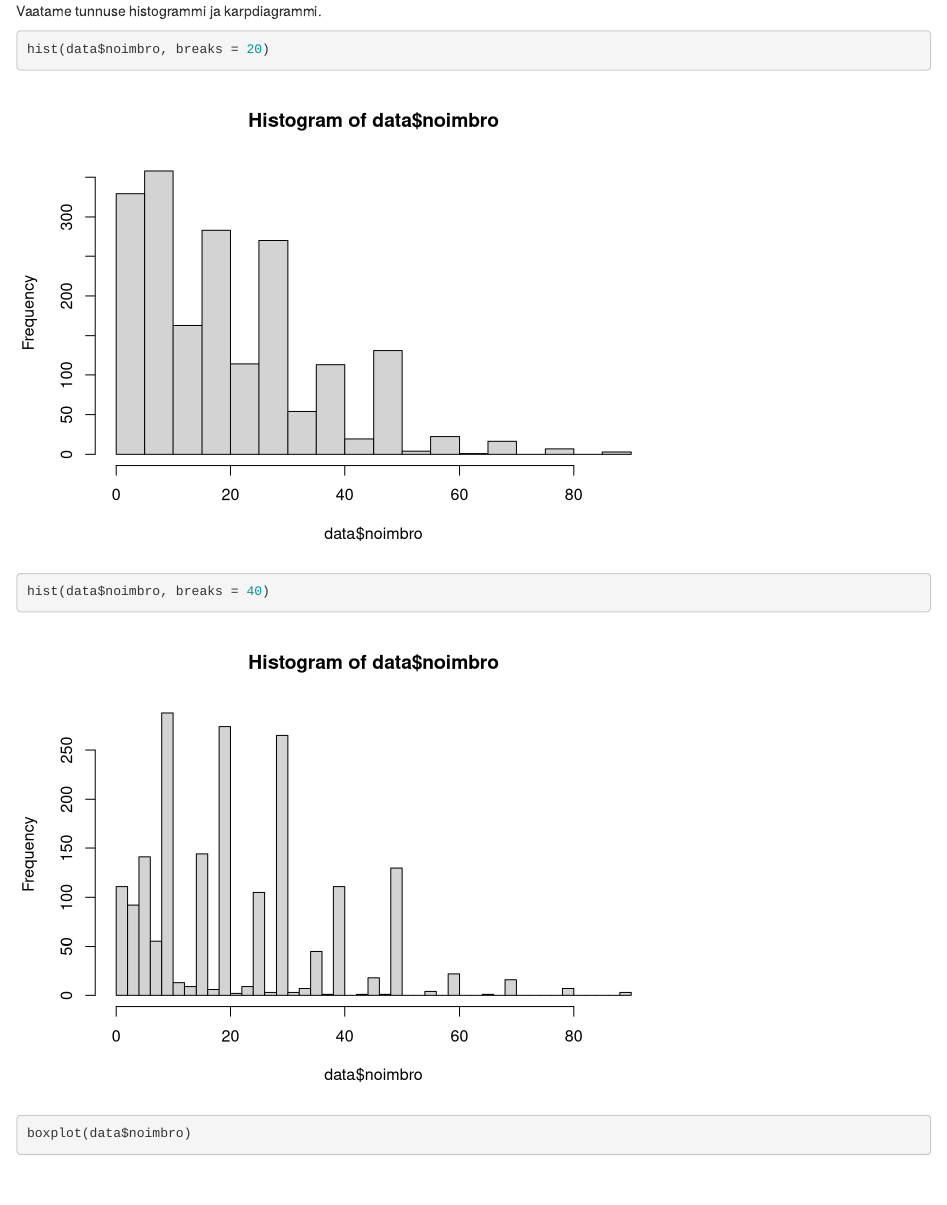
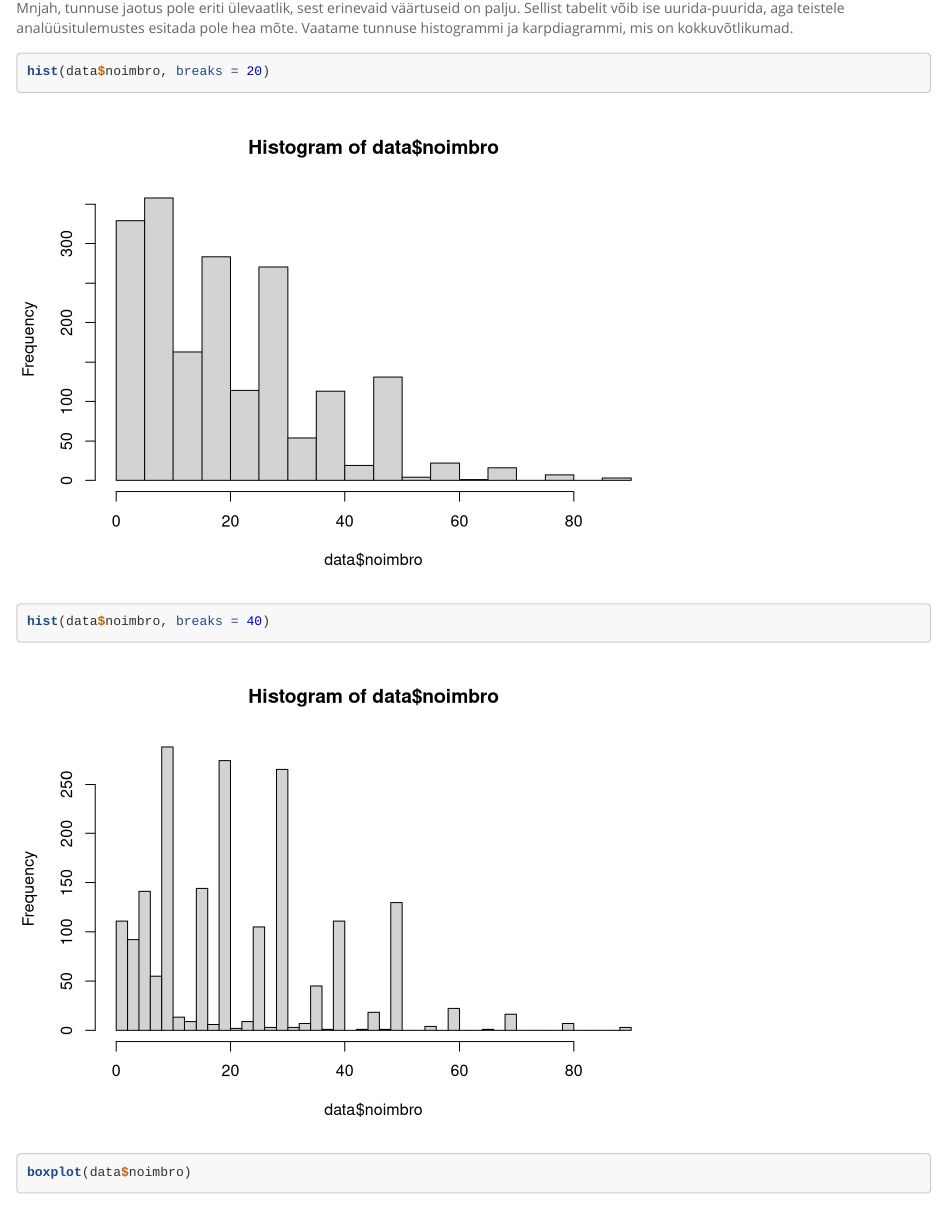
Before and after one commit to indrekso/kl2022_ndl1_andmekvaliteet, an R Markdown document (kl2022_ndl1_erindid.Rmd): the page in a window 1100 px wide, from 850 px down before the commit and from 900 px down after it. Rendered offline with R 4.5, knitr and Pandoc, with nearby package versions; some code elsewhere in the file could not run offline.

Commit message:
Erindid.Rmd ready for practical, knit html

````diff
--- a/kl2022_ndl1_erindid.Rmd
+++ b/kl2022_ndl1_erindid.Rmd
@@ -2,7 +2,11 @@
 title: 'Andmekvaliteedi hindamine: erindite analüüs'
 author: "Indrek Soidla"
 date: "11 2 2022"
-output: html_document
+output:
+  html_document:
+    theme: spacelab
+    highlight: tango
+    fig_cap: true
 ---
 
 ```{r setup, include=FALSE}
@@ -50,7 +54,7 @@ descr(data$noimbro)
 freq(data$noimbro)
 ```
 
-Vaatame tunnuse histogrammi ja karpdiagrammi.
+Mnjah, tunnuse jaotus pole eriti ülevaatlik, sest erinevaid väärtuseid on palju. Sellist tabelit võib ise uurida-puurida, aga teistele analüüsitulemustes esitada pole hea mõte. Vaatame tunnuse histogrammi ja karpdiagrammi, mis on kokkuvõtlikumad.
 
 ```{r}
 hist(data$noimbro, breaks = 20)
````
Also changed, not shown: kl2022_ndl1_erindid.html (added).
